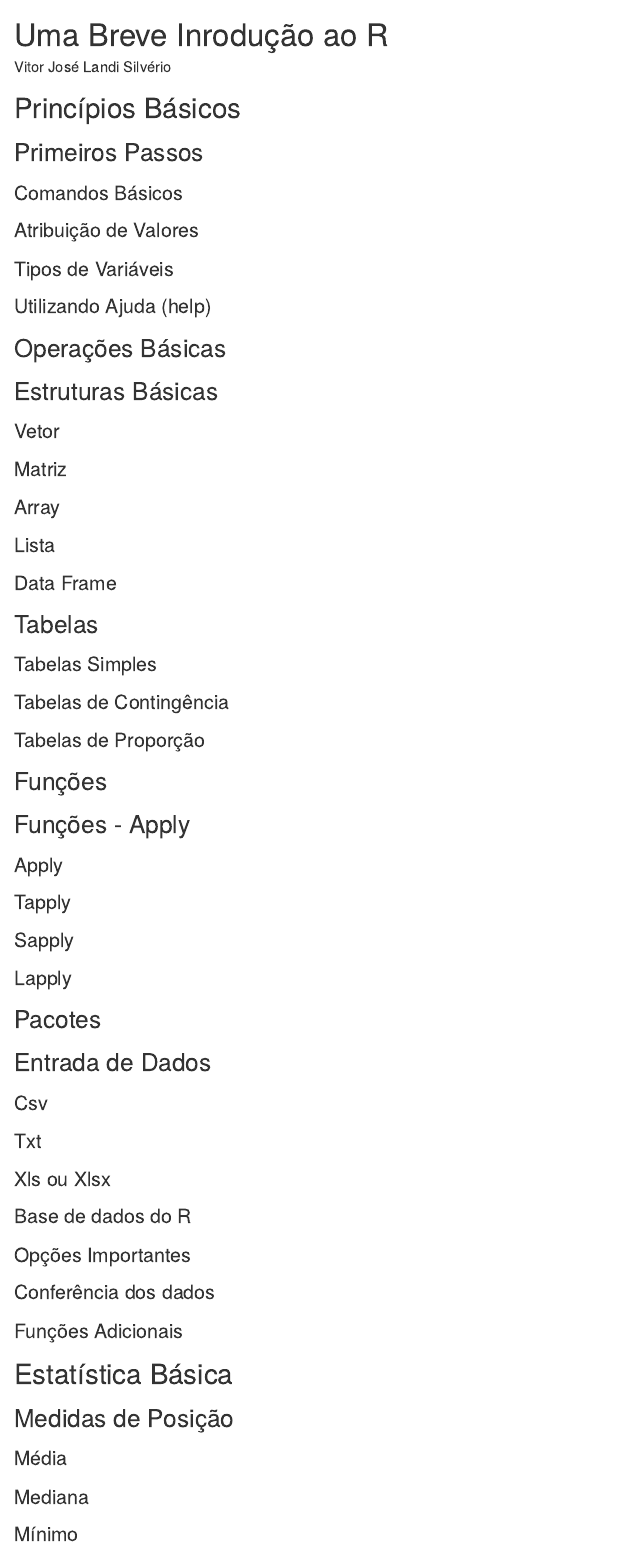
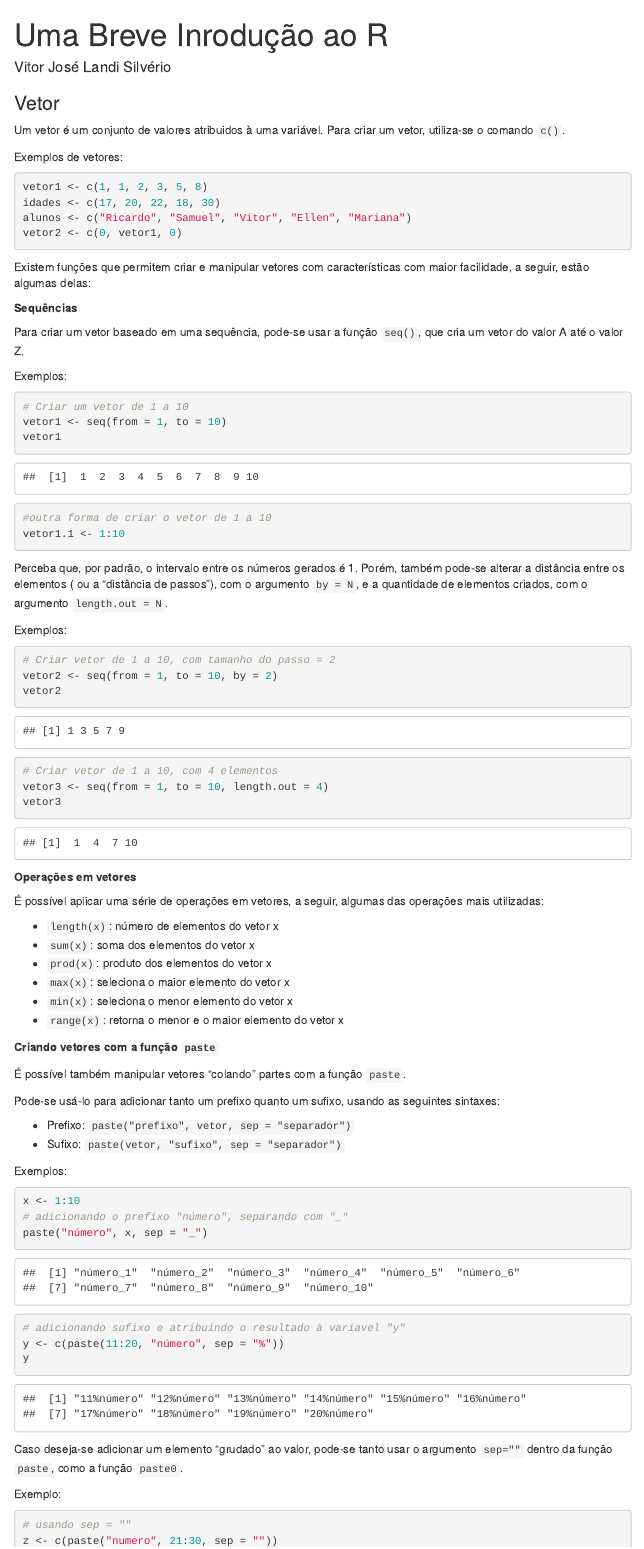
Before and after one commit to estatsej/apostila_r, an R Markdown document (01-apostila_r.Rmd): the page in a window 1100 px wide, from its top. Rendered offline with R 4.5, knitr and Pandoc, with nearby package versions; menus at the side of the page are left out.

Commit message:
Update 01-apostila_r.Rmd

````diff
--- a/01-apostila_r.Rmd
+++ b/01-apostila_r.Rmd
@@ -7,21 +7,90 @@ output:
     toc_float: true
 ---
 
-# Princípios Básicos
-
-## Primeiros Passos
-
-### Comandos Básicos
-
-### Atribuição de Valores
-
-### Tipos de Variáveis
-
-### Utilizando Ajuda (help)
-
-## Operações Básicas
-
-## Estruturas Básicas
-
 ### Vetor
 
+Um vetor é um conjunto de valores atribuidos à uma variável. Para criar um vetor, utiliza-se o comando `c()`.
+
+Exemplos de vetores:
+```{r}
+vetor1 <- c(1, 1, 2, 3, 5, 8)
+idades <- c(17, 20, 22, 18, 30)
+alunos <- c("Ricardo", "Samuel", "Vitor", "Ellen", "Mariana")
+vetor2 <- c(0, vetor1, 0)
+
+```
+
+Existem funções que permitem criar e manipular vetores com características com maior facilidade, a seguir, estão algumas delas:
+
+
+**Sequências**
+
+Para criar um vetor baseado em uma sequência, pode-se usar a função `seq()`, que cria um vetor do valor A até o valor Z.
+
+Exemplos:
+
+```{r }
+# Criar um vetor de 1 a 10
+vetor1 <- seq(from = 1, to = 10)
+vetor1
+
+#outra forma de criar o vetor de 1 a 10
+vetor1.1 <- 1:10
+```
+
+Perceba que, por padrão, o intervalo entre os números gerados é 1. Porém, também pode-se alterar a distância entre os elementos ( ou a "distância de passos"), com o argumento `by = N`, e a quantidade de elementos criados, com o argumento `length.out = N`.
+
+Exemplos:
+
+```{r}
+# Criar vetor de 1 a 10, com tamanho do passo = 2
+vetor2 <- seq(from = 1, to = 10, by = 2)
+vetor2
+
+# Criar vetor de 1 a 10, com 4 elementos
+vetor3 <- seq(from = 1, to = 10, length.out = 4)
+vetor3
+
+```
+
+**Operações em vetores**
+
+É possível aplicar uma série de operações em vetores, a seguir, algumas das operações mais utilizadas:
+
+- `length(x)`: número de elementos do vetor x
+- `sum(x)`: soma dos elementos do vetor x
+- `prod(x)`: produto dos elementos do vetor x
+- `max(x)`: seleciona o maior elemento do vetor x
+- `min(x)`: seleciona o menor elemento do vetor x
+- `range(x)`: retorna o menor e o maior elemento do vetor x
+
+**Criando vetores com a função `paste`**
+
+É possível também manipular vetores "colando" partes com a função `paste`.
+
+Pode-se usá-lo para adicionar tanto um prefixo quanto um sufixo, usando as seguintes sintaxes:
+
+- Prefixo: `paste("prefixo", vetor, sep = "separador")`
+- Sufixo: `paste(vetor, "sufixo", sep = "separador")`
+
+Exemplos:
+
+```{r }
+x <- 1:10
+# adicionando o prefixo "número", separando com "_"
+paste("número", x, sep = "_")
+
+
+# adicionando sufixo e atribuindo o resultado à variavel "y"
+y <- c(paste(11:20, "número", sep = "%"))
+y
+
+```
+
+Caso deseja-se adicionar um elemento "grudado" ao valor, pode-se tanto usar o argumento `sep=""` dentro da função `paste`, como a função `paste0`.
+
+Exemplo:
+
+```{r}
+# usando sep = ""
+z <- c(paste("numero", 21:30, sep = ""))
````
Also changed, not shown: 01-apostila_r.Rmd (109 more changed lines).
